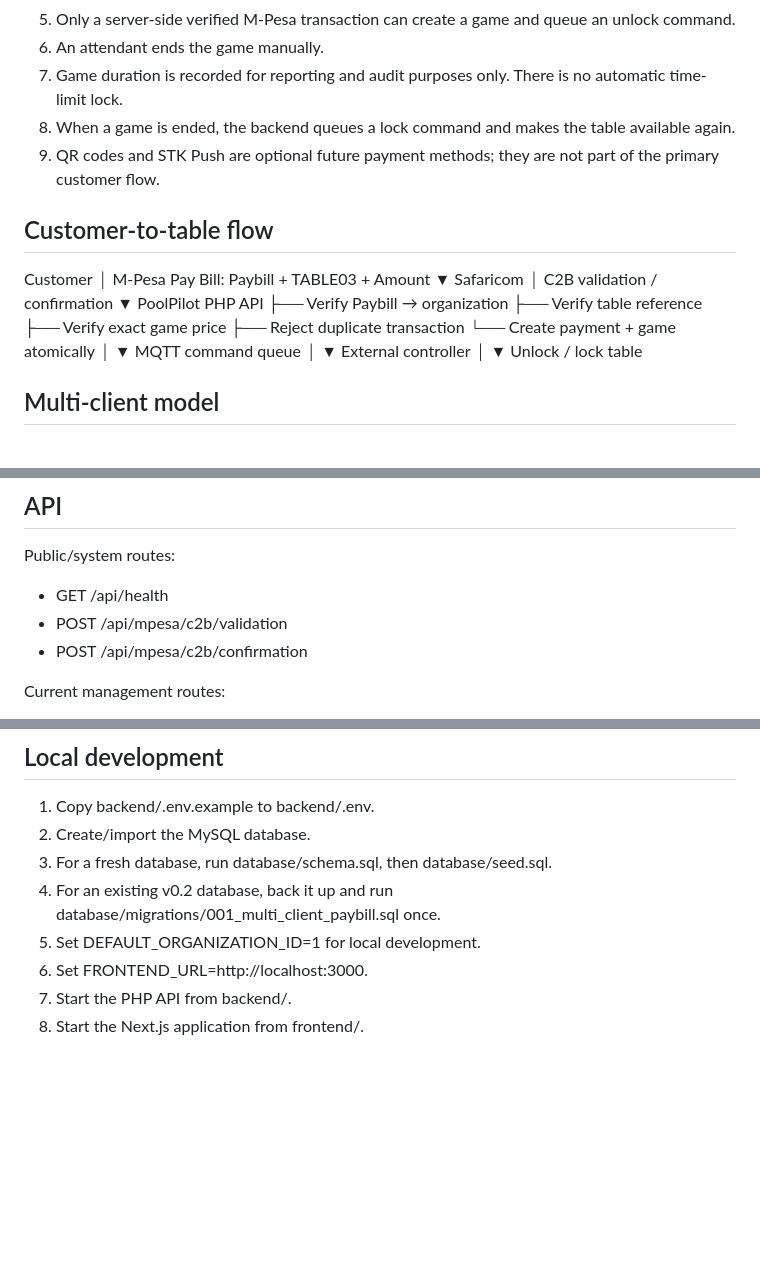
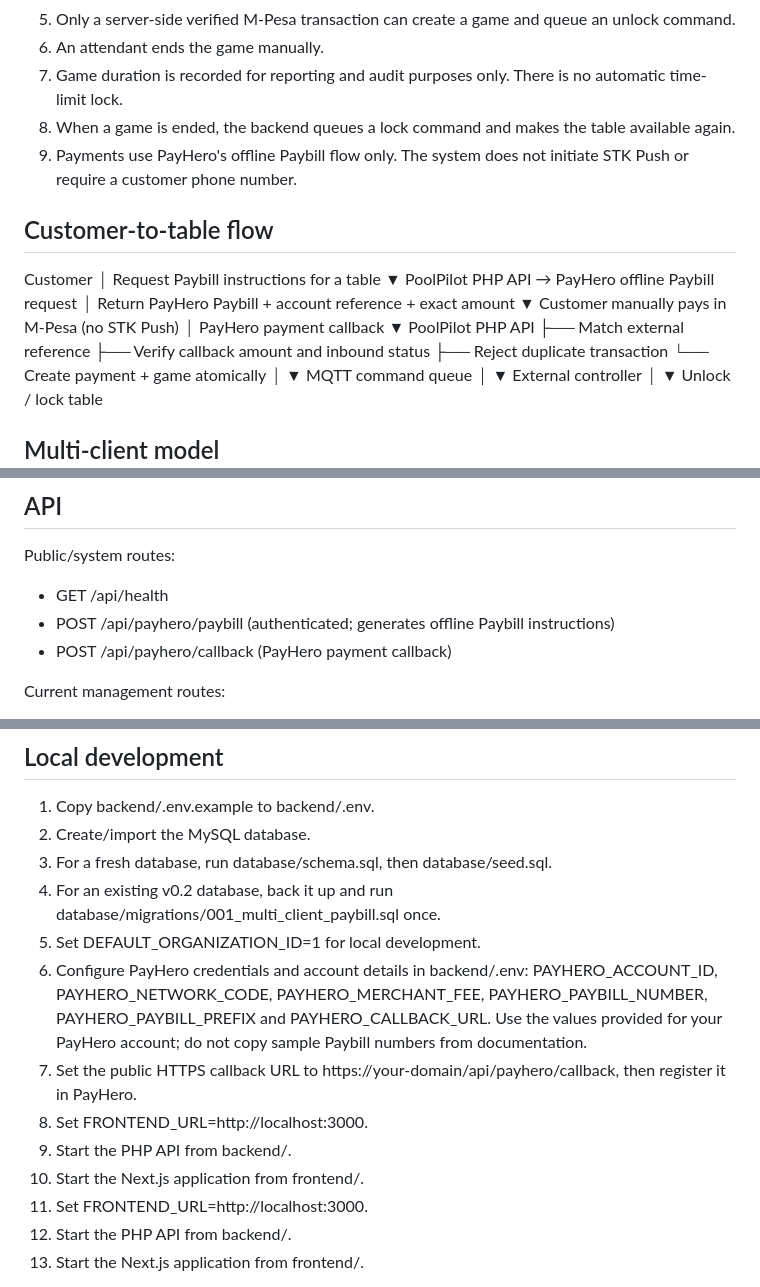
Before and after one commit to itskibet/pool-management-system, a Markdown page: README.md, 3 parts joined by grey strips. Rendered like a GitHub page; blank space fills up the shorter version.

Commit message:
docs: document PayHero manual Paybill-only flow

```diff
--- a/README.md
+++ b/README.md
@@ -23,20 +23,22 @@ PoolPilot is a software platform for managing pool tables, M-Pesa payments, game
 6. An attendant ends the game manually.
 7. Game duration is recorded for reporting and audit purposes only. There is no automatic time-limit lock.
 8. When a game is ended, the backend queues a lock command and makes the table available again.
-9. QR codes and STK Push are optional future payment methods; they are not part of the primary customer flow.
+9. Payments use PayHero's offline Paybill flow only. The system does not initiate STK Push or require a customer phone number.
 
 ## Customer-to-table flow
 
 Customer
-  │ M-Pesa Pay Bill: Paybill + TABLE03 + Amount
+  │ Request Paybill instructions for a table
   ▼
-Safaricom
-  │ C2B validation / confirmation
+PoolPilot PHP API → PayHero offline Paybill request
+  │ Return PayHero Paybill + account reference + exact amount
+  ▼
+Customer manually pays in M-Pesa (no STK Push)
+  │ PayHero payment callback
   ▼
 PoolPilot PHP API
-  ├── Verify Paybill → organization
-  ├── Verify table reference
-  ├── Verify exact game price
+  ├── Match external reference
+  ├── Verify callback amount and inbound status
   ├── Reject duplicate transaction
   └── Create payment + game atomically
               │
@@ -70,8 +72,8 @@ Authentication and authorization are a required next production layer before exp
 
 Public/system routes:
 - GET /api/health
-- POST /api/mpesa/c2b/validation
-- POST /api/mpesa/c2b/confirmation
+- POST /api/payhero/paybill (authenticated; generates offline Paybill instructions)
+- POST /api/payhero/callback (PayHero payment callback)
 
 Current management routes:
 - GET /api/tables
@@ -90,6 +92,11 @@ Management routes are currently intended for the local/admin application and sho
 3. For a fresh database, run database/schema.sql, then database/seed.sql.
 4. For an existing v0.2 database, back it up and run database/migrations/001_multi_client_paybill.sql once.
 5. Set DEFAULT_ORGANIZATION_ID=1 for local development.
+5. Configure PayHero credentials and account details in backend/.env: PAYHERO_ACCOUNT_ID, PAYHERO_NETWORK_CODE, PAYHERO_MERCHANT_FEE, PAYHERO_PAYBILL_NUMBER, PAYHERO_PAYBILL_PREFIX and PAYHERO_CALLBACK_URL. Use the values provided for your PayHero account; do not copy sample Paybill numbers from documentation.
+6. Set the public HTTPS callback URL to https://your-domain/api/payhero/callback, then register it in PayHero.
+7. Set FRONTEND_URL=http://localhost:3000.
+8. Start the PHP API from backend/.
+9. Start the Next.js application from frontend/.
 6. Set FRONTEND_URL=http://localhost:3000.
 7. Start the PHP API from backend/.
 8. Start the Next.js application from frontend/.
```
Also changed, not shown: other parts of README.md (+1 -1 lines).
